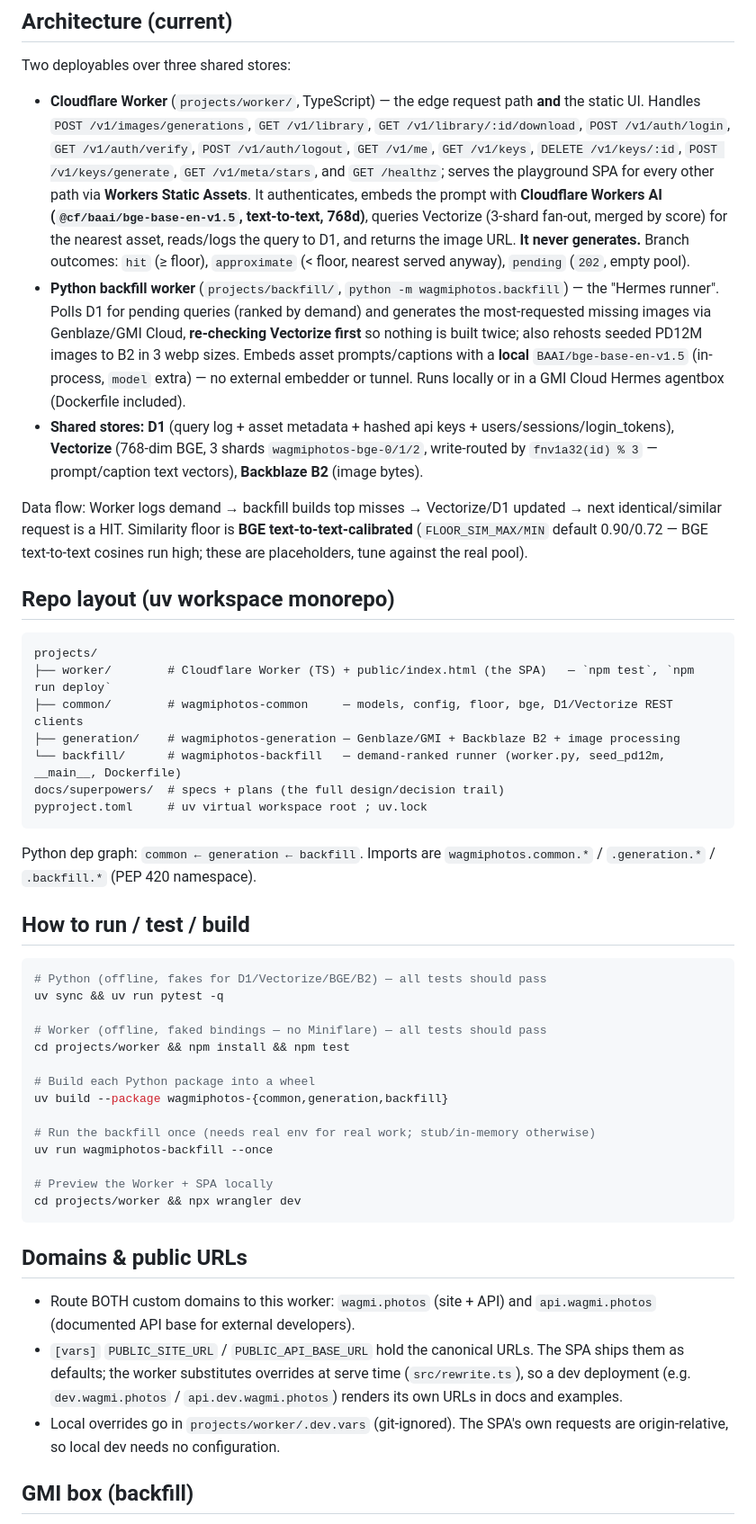
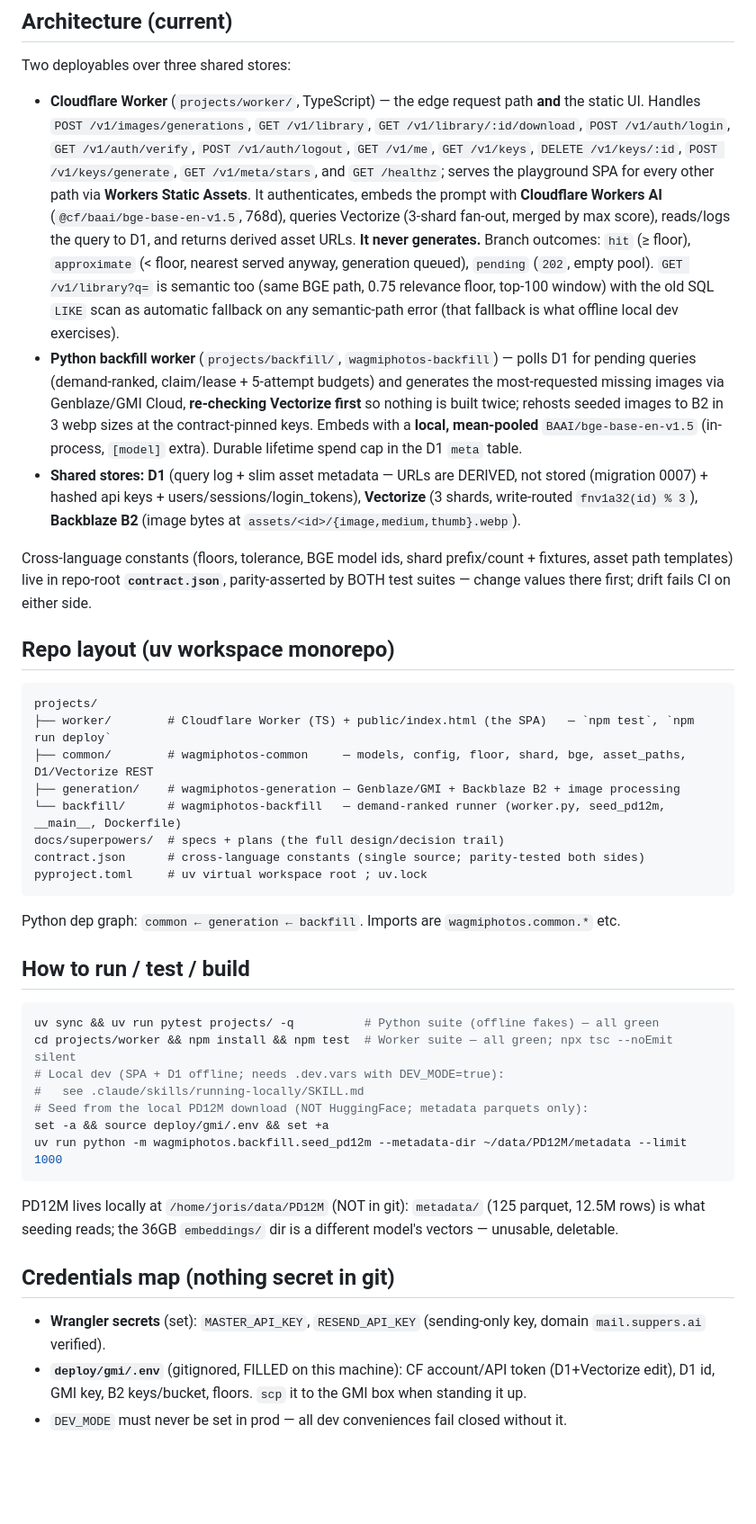
Before and after one commit to wagmiphotos/wagmiphotos, a Markdown page: HANDOFF.md, the part around one of its changes. Shown at 90% size. Rendered like a GitHub page; blank space fills up the shorter version.

````diff
--- a/HANDOFF.md
+++ b/HANDOFF.md
@@ -22,65 +46,61 @@ Two deployables over three shared stores:
   Handles `POST /v1/images/generations`, `GET /v1/library`, `GET /v1/library/:id/download`,
   `POST /v1/auth/login`, `GET /v1/auth/verify`, `POST /v1/auth/logout`, `GET /v1/me`,
   `GET /v1/keys`, `DELETE /v1/keys/:id`, `POST /v1/keys/generate`, `GET /v1/meta/stars`,
-  and `GET /healthz`; serves the playground SPA for every other path via **Workers Static Assets**. It authenticates, embeds the prompt with **Cloudflare
-  Workers AI (`@cf/baai/bge-base-en-v1.5`, text-to-text, 768d)**, queries Vectorize (3-shard fan-out,
-  merged by score) for the nearest asset, reads/logs the query to D1, and returns the image URL. **It never
-  generates.** Branch outcomes: `hit` (≥ floor), `approximate` (< floor, nearest served anyway), `pending` (`202`, empty pool).
-- **Python backfill worker** (`projects/backfill/`, `python -m wagmiphotos.backfill`) — the "Hermes runner".
-  Polls D1 for pending queries (ranked by demand) and generates the most-requested missing images via
-  Genblaze/GMI Cloud, **re-checking Vectorize first** so nothing is built twice; also rehosts seeded PD12M
-  images to B2 in 3 webp sizes. Embeds asset prompts/captions with a **local** `BAAI/bge-base-en-v1.5`
-  (in-process, `model` extra) — no external embedder or tunnel. Runs locally or in a GMI Cloud Hermes
-  agentbox (Dockerfile included).
-- **Shared stores:** **D1** (query log + asset metadata + hashed api keys + users/sessions/login_tokens), **Vectorize** (768-dim BGE,
-  3 shards `wagmiphotos-bge-0/1/2`, write-routed by `fnv1a32(id) % 3` — prompt/caption text vectors), **Backblaze B2** (image bytes).
+  and `GET /healthz`; serves the playground SPA for every other path via **Workers Static Assets**.
+  It authenticates, embeds the prompt with **Cloudflare Workers AI**
+  (`@cf/baai/bge-base-en-v1.5`, 768d), queries Vectorize (3-shard fan-out, merged by max score),
+  reads/logs the query to D1, and returns derived asset URLs. **It never generates.**
+  Branch outcomes: `hit` (≥ floor), `approximate` (< floor, nearest served anyway, generation queued),
+  `pending` (`202`, empty pool). `GET /v1/library?q=` is semantic too (same BGE path, 0.75 relevance
+  floor, top-100 window) with the old SQL `LIKE` scan as automatic fallback on any semantic-path error
+  (that fallback is what offline local dev exercises).
+- **Python backfill worker** (`projects/backfill/`, `wagmiphotos-backfill`) — polls D1 for pending
+  queries (demand-ranked, claim/lease + 5-attempt budgets) and generates the most-requested missing
+  images via Genblaze/GMI Cloud, **re-checking Vectorize first** so nothing is built twice; rehosts
+  seeded images to B2 in 3 webp sizes at the contract-pinned keys. Embeds with a **local, mean-pooled**
+  `BAAI/bge-base-en-v1.5` (in-process, `[model]` extra). Durable lifetime spend cap in the D1 `meta` table.
+- **Shared stores:** **D1** (query log + slim asset metadata — URLs are DERIVED, not stored (migration
+  0007) + hashed api keys + users/sessions/login_tokens), **Vectorize** (3 shards, write-routed
+  `fnv1a32(id) % 3`), **Backblaze B2** (image bytes at `assets/<id>/{image,medium,thumb}.webp`).
 
-Data flow: Worker logs demand → backfill builds top misses → Vectorize/D1 updated → next identical/similar
-request is a HIT. Similarity floor is **BGE text-to-text-calibrated** (`FLOOR_SIM_MAX/MIN` default 0.90/0.72 —
-BGE text-to-text cosines run high; these are placeholders, tune against the real pool).
+Cross-language constants (floors, tolerance, BGE model ids, shard prefix/count + fixtures, asset path
+templates) live in repo-root **`contract.json`**, parity-asserted by BOTH test suites — change values
+there first; drift fails CI on either side.
 
 ## Repo layout (uv workspace monorepo)
 
 ```
 projects/
 ├── worker/        # Cloudflare Worker (TS) + public/index.html (the SPA)   — `npm test`, `npm run deploy`
-├── common/        # wagmiphotos-common     — models, config, floor, bge, D1/Vectorize REST clients
+├── common/        # wagmiphotos-common     — models, config, floor, shard, bge, asset_paths, D1/Vectorize REST
 ├── generation/    # wagmiphotos-generation — Genblaze/GMI + Backblaze B2 + image processing
 └── backfill/      # wagmiphotos-backfill   — demand-ranked runner (worker.py, seed_pd12m, __main__, Dockerfile)
 docs/superpowers/  # specs + plans (the full design/decision trail)
+contract.json      # cross-language constants (single source; parity-tested both sides)
 pyproject.toml     # uv virtual workspace root ; uv.lock
 ```
-Python dep graph: `common ← generation ← backfill`. Imports are `wagmiphotos.common.*` / `.generation.*` / `.backfill.*` (PEP 420 namespace).
+Python dep graph: `common ← generation ← backfill`. Imports are `wagmiphotos.common.*` etc.
 
 ## How to run / test / build
 
 ```bash
-# Python (offline, fakes for D1/Vectorize/BGE/B2) — all tests should pass
-uv sync && uv run pytest -q
-
-# Worker (offline, faked bindings — no Miniflare) — all tests should pass
-cd projects/worker && npm install && npm test
-
-# Build each Python package into a wheel
-uv build --package wagmiphotos-{common,generation,backfill}
-
-# Run the backfill once (needs real env for real work; stub/in-memory otherwise)
-uv run wagmiphotos-backfill --once
-
-# Preview the Worker + SPA locally
-cd projects/worker && npx wrangler dev
+uv sync && uv run pytest projects/ -q          # Python suite (offline fakes) — all green
+cd projects/worker && npm install && npm test  # Worker suite — all green; npx tsc --noEmit silent
+# Local dev (SPA + D1 offline; needs .dev.vars with DEV_MODE=true):
+#   see .claude/skills/running-locally/SKILL.md
+# Seed from the local PD12M download (NOT HuggingFace; metadata parquets only):
+set -a && source deploy/gmi/.env && set +a
+uv run python -m wagmiphotos.backfill.seed_pd12m --metadata-dir ~/data/PD12M/metadata --limit 1000
 ```
 
-## Domains & public URLs
+PD12M lives locally at `/home/joris/data/PD12M` (NOT in git): `metadata/` (125 parquet, 12.5M rows)
+is what seeding reads; the 36GB `embeddings/` dir is a different model's vectors — unusable, deletable.
 
-- Route BOTH custom domains to this worker: `wagmi.photos` (site + API) and
-  `api.wagmi.photos` (documented API base for external developers).
-- `[vars]` `PUBLIC_SITE_URL` / `PUBLIC_API_BASE_URL` hold the canonical URLs.
-  The SPA ships them as defaults; the worker substitutes overrides at serve
-  time (`src/rewrite.ts`), so a dev deployment (e.g. `dev.wagmi.photos` /
-  `api.dev.wagmi.photos`) renders its own URLs in docs and examples.
-- Local overrides go in `projects/worker/.dev.vars` (git-ignored). The SPA's
-  own requests are origin-relative, so local dev needs no configuration.
+## Credentials map (nothing secret in git)
 
-## GMI box (backfill)
+- **Wrangler secrets** (set): `MASTER_API_KEY`, `RESEND_API_KEY` (sending-only key, domain
+  `mail.suppers.ai` verified).
+- **`deploy/gmi/.env`** (gitignored, FILLED on this machine): CF account/API token (D1+Vectorize edit),
+  D1 id, GMI key, B2 keys/bucket, floors. `scp` it to the GMI box when standing it up.
+- `DEV_MODE` must never be set in prod — all dev conveniences fail closed without it.
 
````
Also changed, not shown: other parts of HANDOFF.md (+66 -57 lines).
